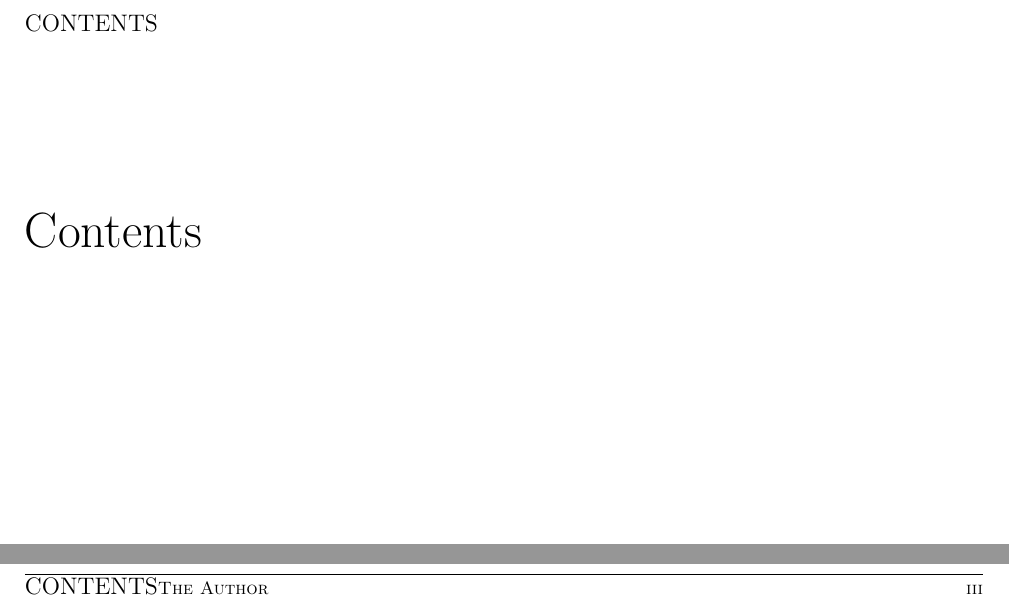
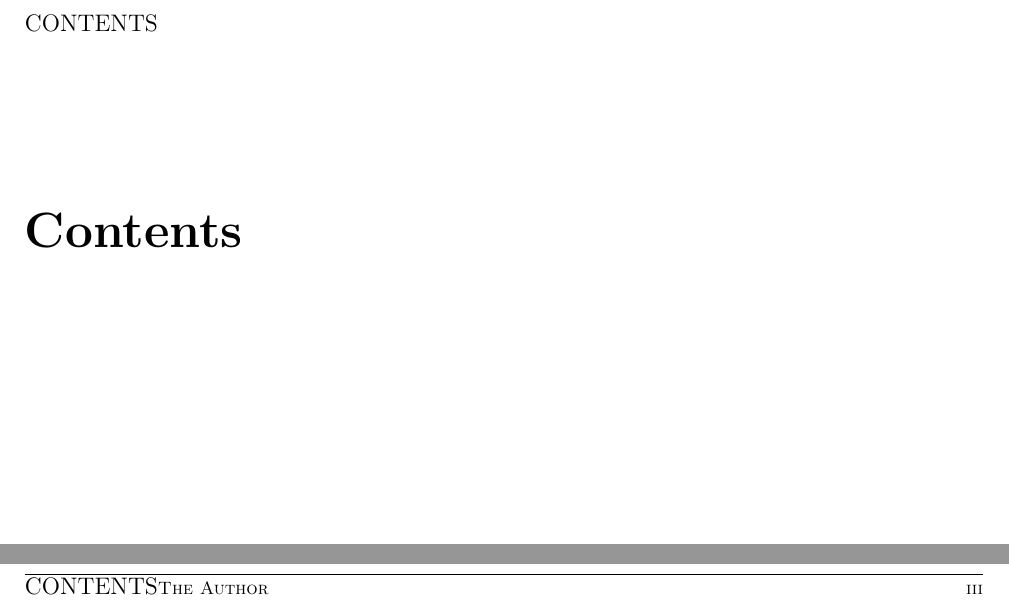
Before and after one commit to Doxdrum/usm-thesis, a LaTeX thesis (Base.tex, which reads usm-thesis.cls): two parts of page 5 of 6, joined at a grey line, cut so that both start at the same text. Compiled offline with pdfLaTeX.

```diff
--- a/usm-thesis.cls
+++ b/usm-thesis.cls
@@ -1,5 +1,5 @@
 \NeedsTeXFormat{LaTeX2e}
-\ProvidesClass{usm-thesis}[01/08/2010 LaTeX package for USM thesis]
+\ProvidesClass{usm-thesis}[2014/08/01 LaTeX package for USM thesis]
 
 
 %--------- Based on `book' class
@@ -18,7 +18,7 @@
 %% \RequirePackage{pdftricks}
 \RequirePackage{graphicx}
 \RequirePackage[margin=20pt,format=hang,font=small,labelfont=sc,textfont=sl]{caption}
-\RequirePackage[Lenny]{fncychap}
+%% \RequirePackage[Lenny]{fncychap}
 \RequirePackage{xcolor}
 \RequirePackage[linktocpage,colorlinks=true,urlcolor=blue,linkcolor=blue,citecolor=red]{hyperref}
 %% \hypersetup{linktocpage}
```
Also changed, not shown: Base.tex (+1 -1 lines), README.md.
